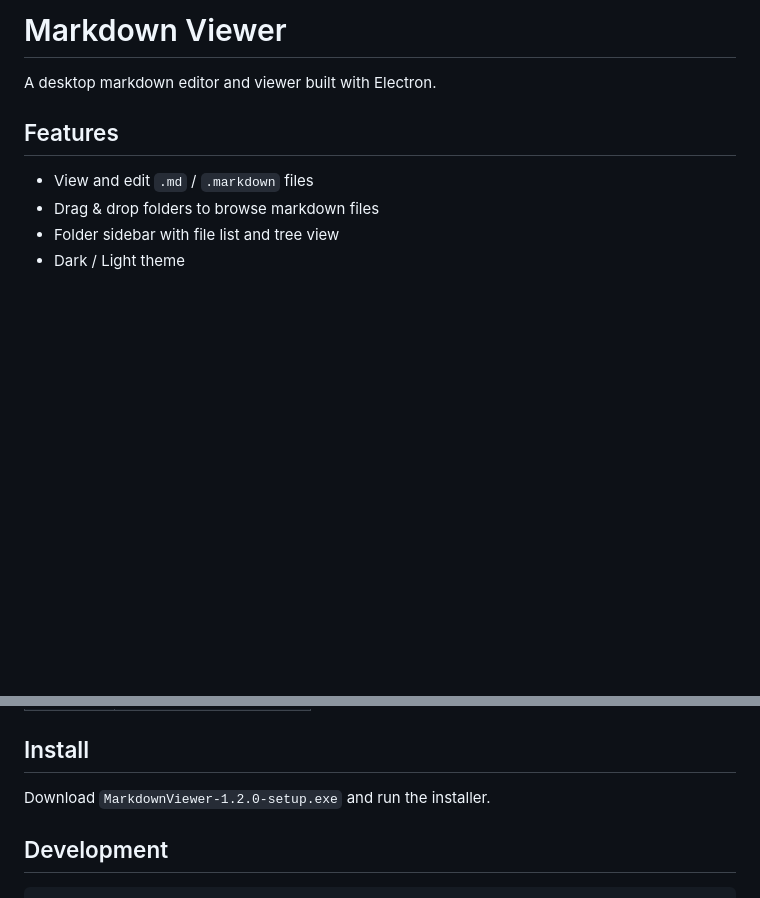
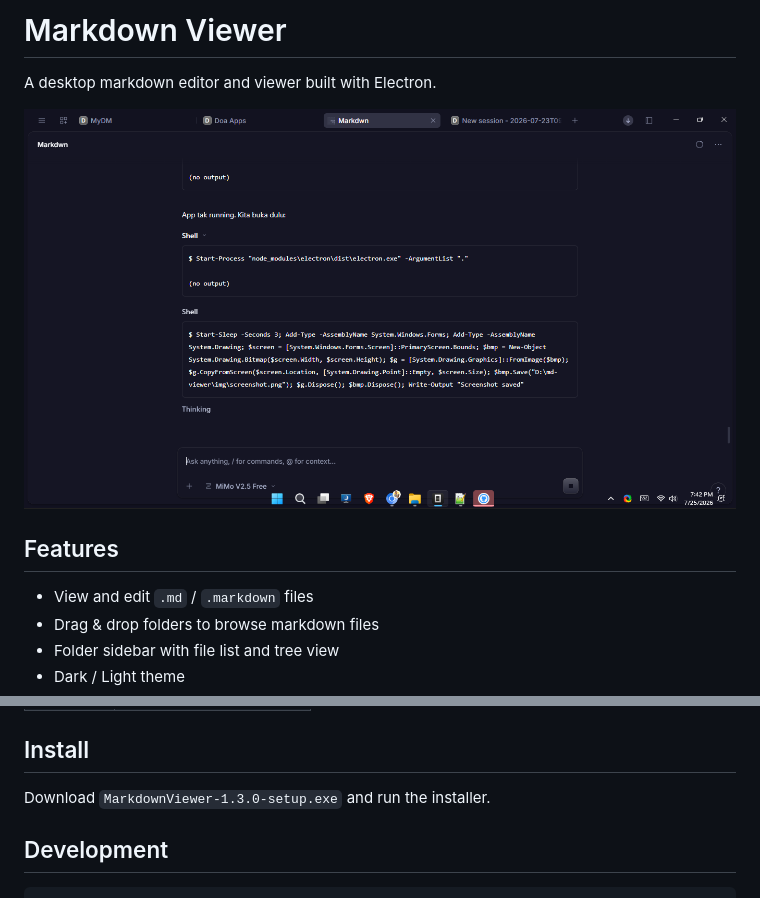
Before and after one commit to opencodemk/md-viewer, a Markdown page: README.md, 2 parts joined by grey strips. Drawn GitHub-style; pictures changed too: img/screenshot.png (added); blank space fills up the shorter version.

Commit message:
Add screenshot, update version to 1.3.0 in README

```diff
--- a/README.md
+++ b/README.md
@@ -1,6 +1,8 @@
 # Markdown Viewer
 
 A desktop markdown editor and viewer built with Electron.
+
+![Screenshot](img/screenshot.png)
 
 ## Features
 
@@ -29,7 +31,7 @@ A desktop markdown editor and viewer built with Electron.
 
 ## Install
 
-Download `MarkdownViewer-1.2.0-setup.exe` and run the installer.
+Download `MarkdownViewer-1.3.0-setup.exe` and run the installer.
 
 ## Development
 
```
